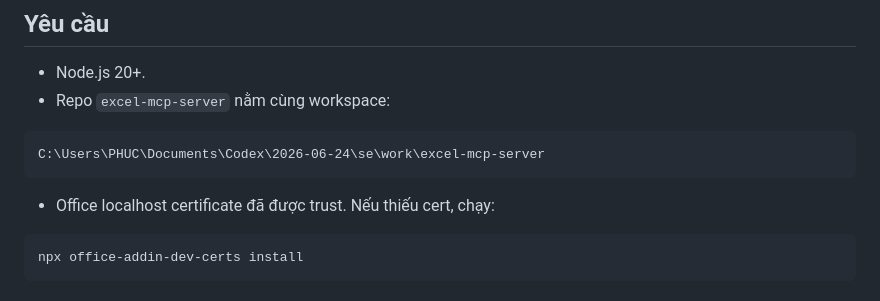
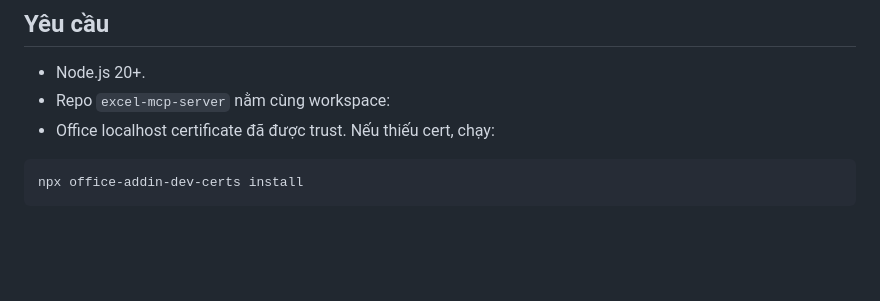
Before and after one commit to Phucnguyentpbd/excel-mcp-chatbot-addin, a Markdown page: README.md, the part around the change. GitHub-like rendering; blank space fills up the shorter version.

````diff
--- a/README.md
+++ b/README.md
@@ -89,13 +89,7 @@ excel-chatbot-addin/
 
 - Node.js 20+.
 - Repo `excel-mcp-server` nằm cùng workspace:
-
-```text
-C:\Users\PHUC\Documents\Codex\2026-06-24\se\work\excel-mcp-server
-```
-
 - Office localhost certificate đã được trust. Nếu thiếu cert, chạy:
-
 ```powershell
 npx office-addin-dev-certs install
 ```
````
